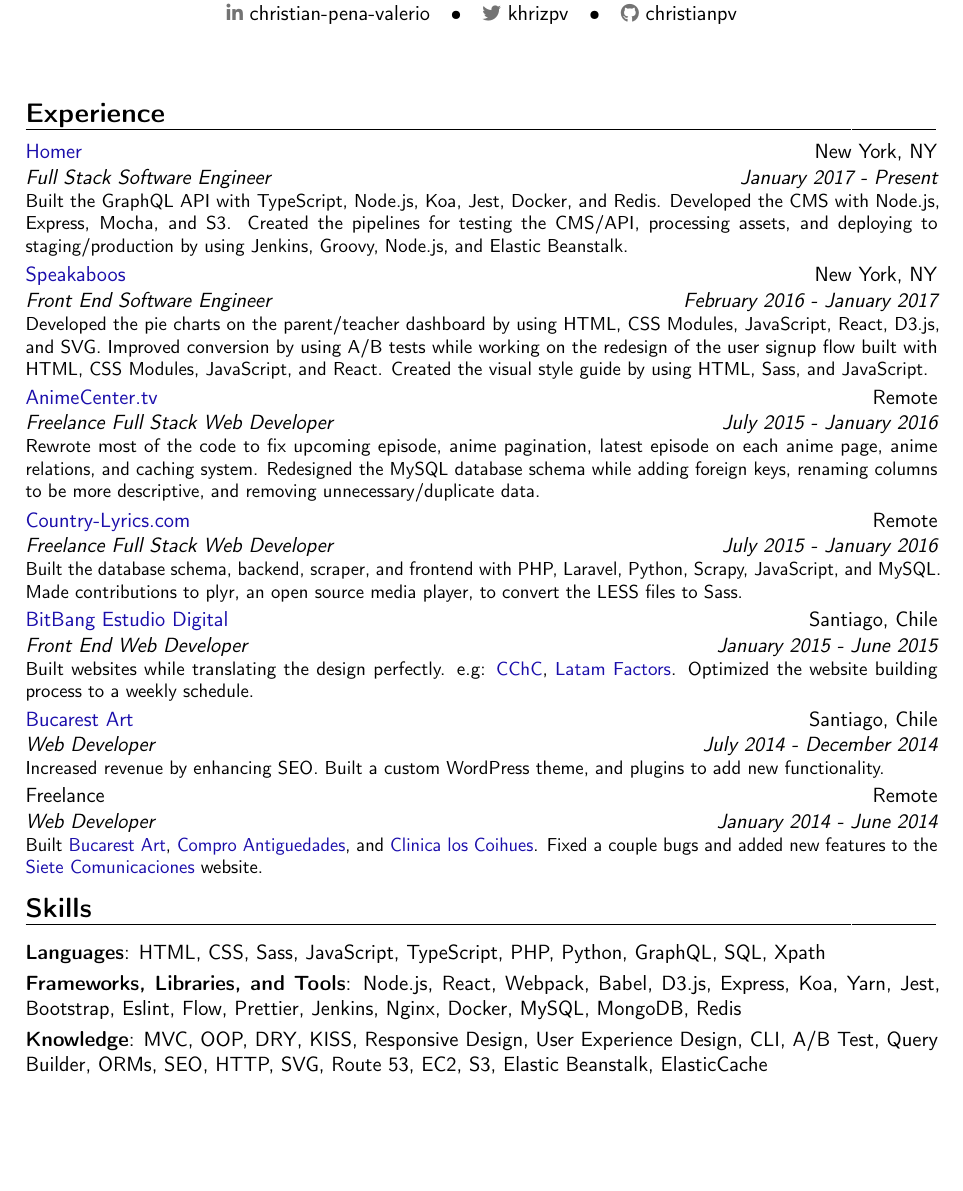
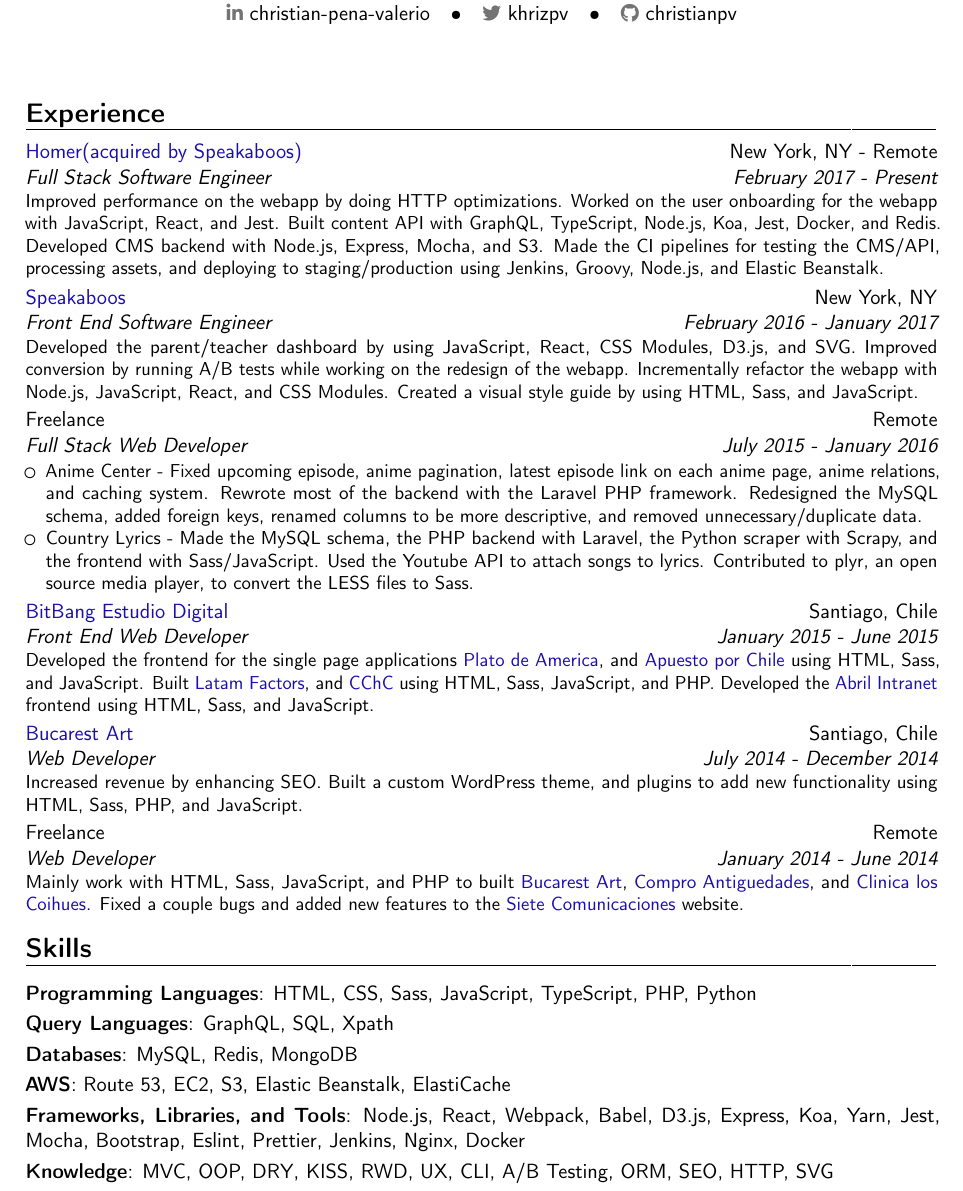
Before and after one commit to christianpv/curriculum_vitae, a LaTeX CV (christian-pena_cv.tex): part of the page, cut so that both start at the same text, the shorter picture padded with empty space. Compiled offline with pdfLaTeX.

Commit message:
Update CV

```diff
--- a/christian-pena_cv.tex
+++ b/christian-pena_cv.tex
@@ -47,14 +47,16 @@
 \section{Experience}
 
 \cventry
-  {January 2017 - Present}
+  {February 2017 - Present}
   {Full Stack Software Engineer}
-  {\textmd{\href{https://learnwithhomer.com}{\textcolor{blue}{Homer}}}}
-  {\textmd{New York, NY}}{}
+  {\textmd{\href{https://learnwithhomer.com}{\textcolor{blue}{Homer(acquired by Speakaboos)}}}}
+  {\textmd{New York, NY - Remote}}{}
   {
-    Built the GraphQL API with TypeScript, Node.js, Koa, Jest, Docker, and Redis.
-    Developed the CMS with Node.js, Express, Mocha, and S3.
-    Created the pipelines for testing the CMS/API, processing assets, and deploying to staging/production by using Jenkins, Groovy, Node.js, and Elastic Beanstalk.
+    Improved performance on the webapp by doing HTTP optimizations.
+    Worked on the user onboarding for the webapp with JavaScript, React, and Jest.
+    Built content API with GraphQL, TypeScript, Node.js, Koa, Jest, Docker, and Redis.
+    Developed CMS backend with Node.js, Express, Mocha, and S3.
+    Made the CI pipelines for testing the CMS/API, processing assets, and deploying to staging/production using Jenkins, Groovy, Node.js, and Elastic Beanstalk.
   }
 
 \cventry
@@ -63,29 +65,28 @@
   {\textmd{\href{https://www.speakaboos.com}{\textcolor{blue}{Speakaboos}}}}
   {\textmd{New York, NY}}{}
   {
-    Developed the pie charts on the parent/teacher dashboard by using HTML, CSS Modules, JavaScript, React, D3.js, and SVG.
-    Improved conversion by using A/B tests while working on the redesign of the user signup flow built with HTML, CSS Modules, JavaScript, and React.
-    Created the visual style guide by using HTML, Sass, and JavaScript.
+    Developed the parent/teacher dashboard by using JavaScript, React, CSS Modules, D3.js, and SVG.
+    Improved conversion by running A/B tests while working on the redesign of the webapp.
+    Incrementally refactor the webapp with Node.js, JavaScript, React, and CSS Modules.
+    Created a visual style guide by using HTML, Sass, and JavaScript.
   }
 
 \cventry
   {July 2015 - January 2016}
-  {Freelance Full Stack Web Developer}
-  {\textmd{\href{http://animecenter.tv}{\textcolor{blue}{AnimeCenter.tv}}}}
+  {Full Stack Web Developer}
+  {\textmd{Freelance}}
   {\textmd{Remote}}{}
   {
-    Rewrote most of the code to fix upcoming episode, anime pagination, latest episode on each anime page, anime relations, and caching system.
-    Redesigned the MySQL database schema while adding foreign keys, renaming columns to be more descriptive, and removing unnecessary/duplicate data.
-  }
-
-\cventry
-  {July 2015 - January 2016}
-  {Freelance Full Stack Web Developer}
-  {\textmd{\href{https://www.country-lyrics.com}{\textcolor{blue}{Country-Lyrics.com}}}}
-  {\textmd{Remote}}{}
-  {
-    Built the database schema, backend, scraper, and frontend with PHP, Laravel, Python, Scrapy, JavaScript, and MySQL.
-    Made contributions to plyr, an open source media player, to convert the LESS files to Sass.
+    \begin{itemize}
+    \item Anime Center -
+      Fixed upcoming episode, anime pagination, latest episode link on each anime page, anime relations, and caching system.
+      Rewrote most of the backend with the Laravel PHP framework.
+      Redesigned the MySQL schema, added foreign keys, renamed columns to be more descriptive, and removed unnecessary/duplicate data.
+    \item Country Lyrics -
+      Made the MySQL schema, the PHP backend with Laravel, the Python scraper with Scrapy, and the frontend with Sass/JavaScript.
+      Used the Youtube API to attach songs to lyrics.
+      Contributed to plyr, an open source media player, to convert the LESS files to Sass.
+    \end{itemize}
   }
 
 \cventry
@@ -94,8 +95,9 @@
   {\textmd{\href{http://bitbang.cl}{\textcolor{blue}{BitBang Estudio Digital}}}}
   {\textmd{Santiago, Chile}}{}
   {
-    Built websites while translating the design perfectly. e.g: \textmd{\href{http://www.cchc.cl}{\textcolor{blue}{CChC}}}, \textmd{\href{http://www.latamfactors.cl}{\textcolor{blue}{Latam Factors}}}.
-    Optimized the website building process to a weekly schedule.
+    Developed the frontend for the single page applications \href{http://bitbang.cl/portafolio/plato-de-america/}{\textcolor{blue}{Plato de America}}, and \href{http://bitbang.cl/portafolio/apuesto-por-chile/}{\textcolor{blue}{Apuesto por Chile}} using HTML, Sass, and JavaScript.
+    Built \textmd{\href{http://www.latamfactors.cl}{\textcolor{blue}{Latam Factors}}}, and \textmd{\href{http://www.cchc.cl}{\textcolor{blue}{CChC}}} using HTML, Sass, JavaScript, and PHP.
+    Developed the \href{http://abrilintranet.cl/}{\textcolor{blue}{Abril Intranet}} frontend using HTML, Sass, and JavaScript.
   }
 
 \cventry
@@ -105,7 +107,7 @@
   {\textmd{Santiago, Chile}}{}
   {
     Increased revenue by enhancing SEO.
-    Built a custom WordPress theme, and plugins to add new functionality.
+    Built a custom WordPress theme, and plugins to add new functionality using HTML, Sass, PHP, and JavaScript.
   }
 
 \cventry
@@ -114,14 +116,17 @@
   {\textmd{Freelance}}
   {\textmd{Remote}}{}
   {
-    Built \textmd{\href{http://bucarestart.cl}{\textcolor{blue}{Bucarest Art}}},
+    Mainly work with HTML, Sass, JavaScript, and PHP to built \textmd{\href{http://bucarestart.cl}{\textcolor{blue}{Bucarest Art}}},
     \textmd{\href{https://web.archive.org/web/20160306131956/http://comproantiguedades.cl/}{\textcolor{blue}{Compro Antiguedades}}},
     and \textmd{\href{http://www.clinicaloscoihues.cl/}{\textcolor{blue}{Clinica los Coihues}}}.
     Fixed a couple bugs and added new features to the \textmd{\href{http://www.sietecomunicaciones.cl/}{\textcolor{blue}{Siete Comunicaciones}}} website.
   }
 
 \section{Skills}
-\cvitem{Languages}{HTML, CSS, Sass, JavaScript, TypeScript, PHP, Python, GraphQL, SQL, Xpath}
-\cvitem{Frameworks, Libraries, and Tools}{Node.js, React, Webpack, Babel, D3.js, Express, Koa, Yarn, Jest, Bootstrap, Eslint, Flow, Prettier, Jenkins, Nginx, Docker, MySQL, MongoDB, Redis}
-\cvitem{Knowledge}{MVC, OOP, DRY, KISS, Responsive Design, User Experience Design, CLI, A/B Test, Query Builder, ORMs, SEO, HTTP, SVG, Route 53, EC2, S3, Elastic Beanstalk, ElasticCache}
+\cvitem{Programming Languages}{HTML, CSS, Sass, JavaScript, TypeScript, PHP, Python}
+\cvitem{Query Languages}{GraphQL, SQL, Xpath}
+\cvitem{Databases}{MySQL, Redis, MongoDB}
+\cvitem{AWS}{Route 53, EC2, S3, Elastic Beanstalk, ElastiCache}
+\cvitem{Frameworks, Libraries, and Tools}{Node.js, React, Webpack, Babel, D3.js, Express, Koa, Yarn, Jest, Mocha, Bootstrap, Eslint, Prettier, Jenkins, Nginx, Docker}
+\cvitem{Knowledge}{MVC, OOP, DRY, KISS, RWD, UX, CLI, A/B Testing, ORM, SEO, HTTP, SVG}
 \end{document}
```
Also changed, not shown: christian-pena_cv.pdf.
